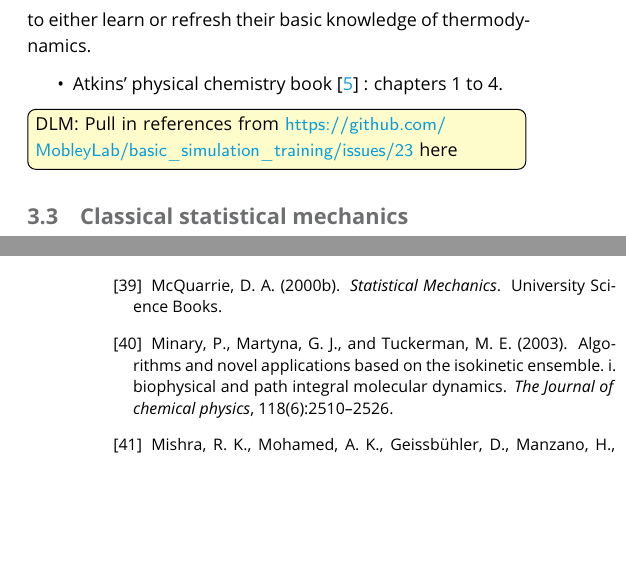
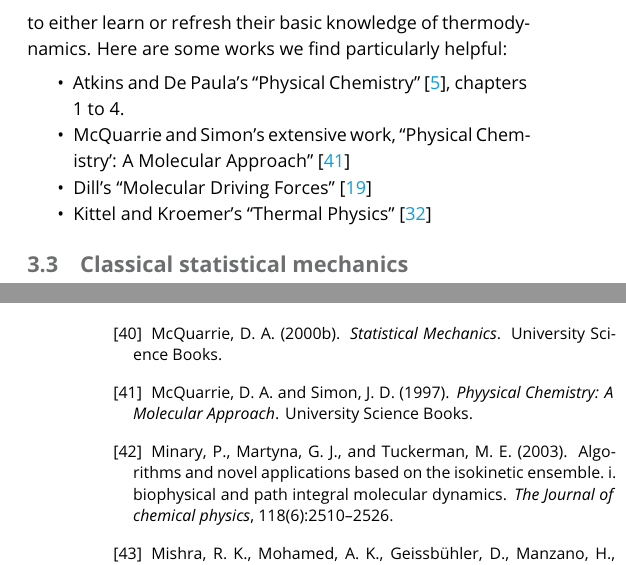
Before and after one commit to MobleyLab/basic_simulation_training, a LaTeX document (paper/basic_training.tex): two parts of the columns of pages 4 and 18 of 19, joined at a grey line, cut so that both start at the same text, the shorter picture padded with empty space. Compiled offline with pdfLaTeX.

Commit message:
Add thermo books

```diff
--- a/paper/basic_training.tex
+++ b/paper/basic_training.tex
@@ -215,11 +215,14 @@ Basic thermodynamic principles also dictate proper simulation protocols and asso
 \subsubsection{Books}
 Equilibrium thermodynamics is taught in most undergraduate programs in physics, chemistry, biochemistry and various engineering disciplines.
 Depending on the background, the practitioner can choose one or more of the following books to either learn or refresh their basic knowledge of thermodynamics.
+Here are some works we find particularly helpful:
 \begin{itemize}
-\item Atkins' physical chemistry book \cite{AtkinsBook} : chapters 1 to 4.
+\item Atkins and De Paula's ``Physical Chemistry'' \cite{AtkinsBook}, chapters 1 to 4.
+\item McQuarrie and Simon's extensive work, ``Physical Chemistry': A Molecular Approach''~\cite{McQuarrie:1997:}
+\item Dill's ``Molecular Driving Forces''~\cite{DillBook}
+\item Kittel and Kroemer's ``Thermal Physics''~\cite{Kittel:1980:}
 \end{itemize}
 
-\todo[inline, color={yellow!20}]{DLM: Pull in references from \url{https://github.com/MobleyLab/basic_simulation_training/issues/23} here}
 
 \subsection{Classical statistical mechanics}
 \label{sec:stat_mech}
```
Also changed, not shown: paper/basic_training.bib (+17 -0 lines).
